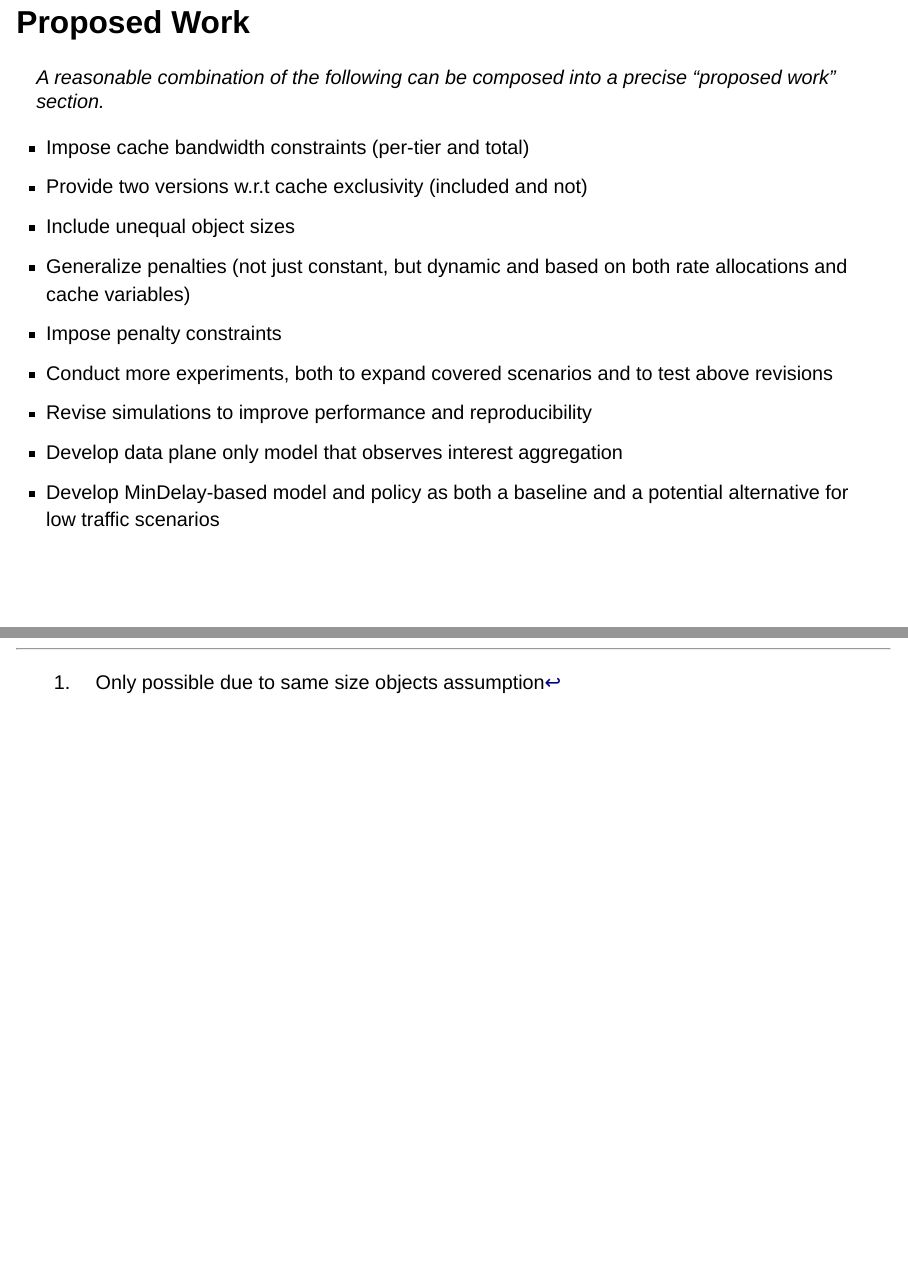
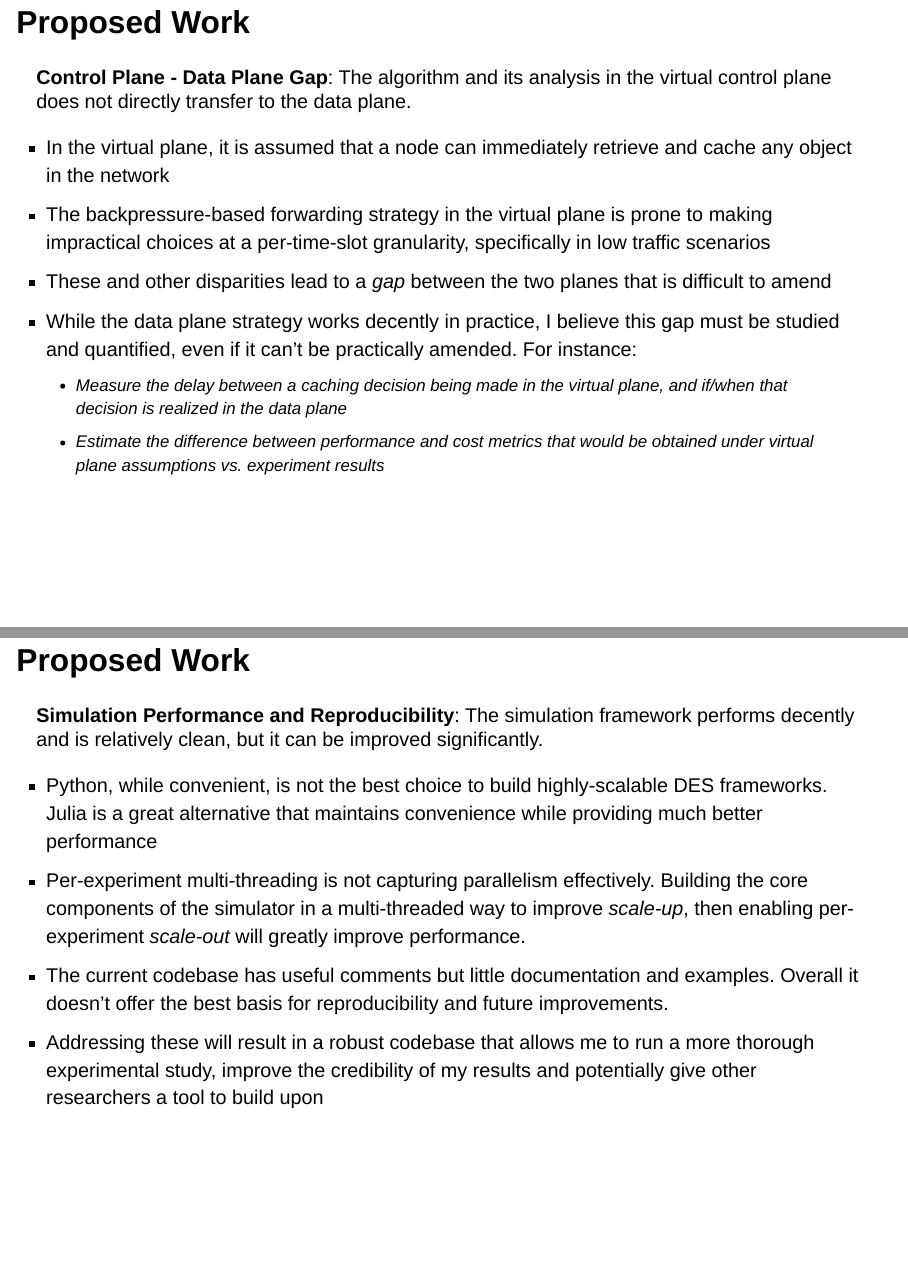
Before and after one commit to fvmutlu/dissertation-defense, a Quarto document (proposal_slides.qmd): pages 62 and 63 of 63 before the commit and pages 61 and 62 of 63 after it, joined at a grey line. Rendered offline with R 4.5, knitr and Pandoc in place of Quarto, with nearby package versions; drawn as Slidy slides in place of the format the file asks for.

Commit message:
Finalized proposed work section

```diff
--- a/proposal_slides.qmd
+++ b/proposal_slides.qmd
@@ -930 +915,0 @@ The problem can no longer be rewritten as a LAP and, as a GAP, it is known to be
-   -  Chunk-level simulation
@@ -931,14 +920,21 @@ The problem can no longer be rewritten as a LAP and, as a GAP, it is known to be
 :::
 
 ## Proposed Work {.smaller}
-*A reasonable combination of the following can be composed into a precise "proposed work" section.*
 
--  Impose cache bandwidth constraints (per-tier and total)
--  Provide two versions w.r.t cache exclusivity (included and not)
--  Include unequal object sizes
--  Generalize penalties (not just constant, but dynamic and based on both rate allocations and cache variables)
--  Impose penalty constraints
--  Conduct more experiments, both to expand covered scenarios and to test above revisions
--  Revise simulations to improve performance and reproducibility
--  Develop data plane only model that observes interest aggregation
--  Develop MinDelay-based model and policy as both a baseline and a potential alternative for low traffic scenarios
+**Control Plane - Data Plane Gap**: The algorithm and its analysis in the virtual control plane does not directly transfer to the data plane.
+
+-  In the virtual plane, it is assumed that a node can immediately retrieve and cache any object in the network
+-  The backpressure-based forwarding strategy in the virtual plane is prone to making impractical choices at a per-time-slot granularity, specifically in low traffic scenarios
+-  These and other disparities lead to a *gap* between the two planes that is difficult to amend
+-  While the data plane strategy works decently in practice, I believe this gap must be studied and quantified, even if it can't be practically amended. For instance:
+   -  Measure the delay between a caching decision being made in the virtual plane, and if/when that decision is realized in the data plane
+   -  Estimate the difference between performance and cost metrics that would be obtained under virtual plane assumptions vs. experiment results
+
+## Proposed Work {.smaller}
+
+**Simulation Performance and Reproducibility**: The simulation framework performs decently and is relatively clean, but it can be improved significantly.
+
+-  Python, while convenient, is not the best choice to build highly-scalable DES frameworks. Julia is a great alternative that maintains convenience while providing much better performance
+-  Per-experiment multi-threading is not capturing parallelism effectively. Building the core components of the simulator in a multi-threaded way to improve *scale-up*, then enabling per-experiment *scale-out* will greatly improve performance.
+-  The current codebase has useful comments but little documentation and examples. Overall it doesn't offer the best basis for reproducibility and future improvements.
+-  Addressing these will result in a robust codebase that allows me to run a more thorough experimental study, improve the credibility of my results and potentially give other researchers a tool to build upon
```
Also changed, not shown: proposal_slides.html, proposal_slides.qmd (22 more changed lines).
